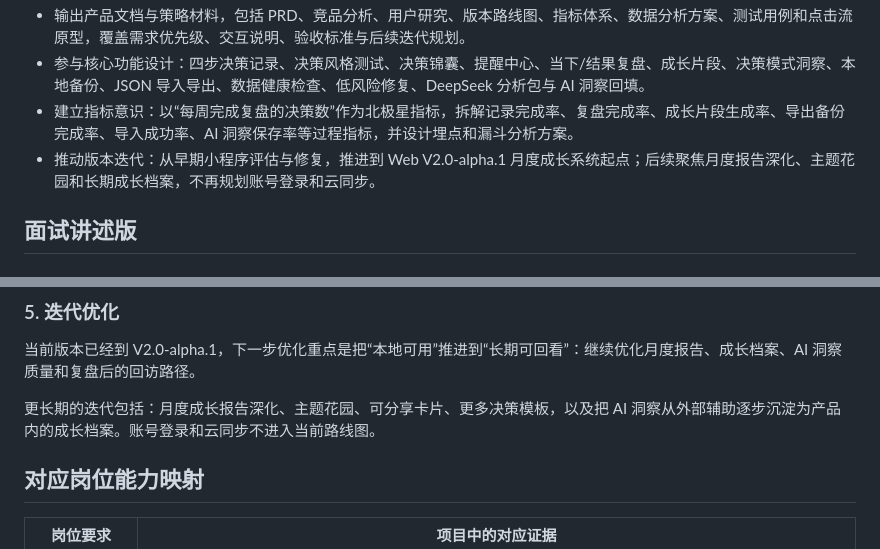
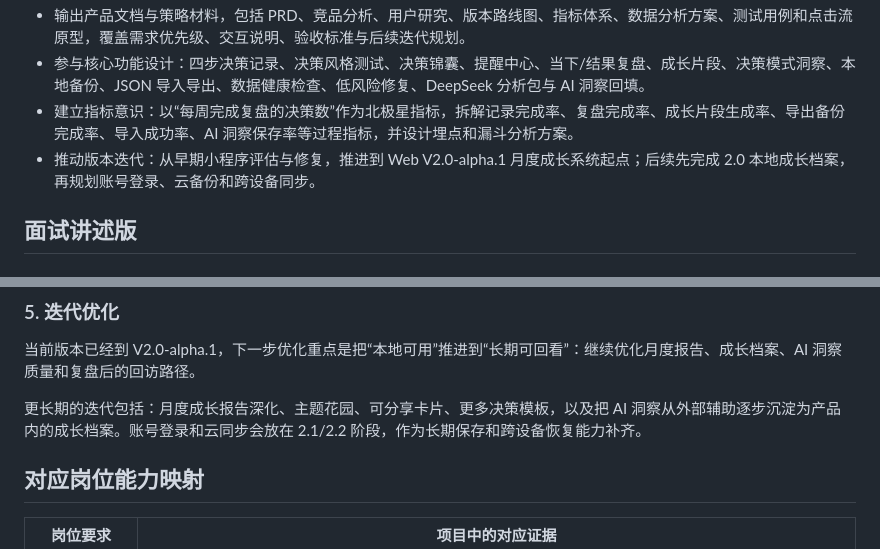
Before and after one commit to reolin-dot/decision-record-diary-helper, a Markdown page: docs/project-experience-web-app-product-manager.md, 2 parts joined by grey strips. Drawn GitHub-style.

```diff
--- a/docs/project-experience-web-app-product-manager.md
+++ b/docs/project-experience-web-app-product-manager.md
@@ -11,7 +11,7 @@
 - 输出产品文档与策略材料，包括 PRD、竞品分析、用户研究、版本路线图、指标体系、数据分析方案、测试用例和点击流原型，覆盖需求优先级、交互说明、验收标准与后续迭代规划。
 - 参与核心功能设计：四步决策记录、决策风格测试、决策锦囊、提醒中心、当下/结果复盘、成长片段、决策模式洞察、本地备份、JSON 导入导出、数据健康检查、低风险修复、DeepSeek 分析包与 AI 洞察回填。
 - 建立指标意识：以“每周完成复盘的决策数”作为北极星指标，拆解记录完成率、复盘完成率、成长片段生成率、导出备份完成率、导入成功率、AI 洞察保存率等过程指标，并设计埋点和漏斗分析方案。
-- 推动版本迭代：从早期小程序评估与修复，推进到 Web V2.0-alpha.1 月度成长系统起点；后续聚焦月度报告深化、主题花园和长期成长档案，不再规划账号登录和云同步。
+- 推动版本迭代：从早期小程序评估与修复，推进到 Web V2.0-alpha.1 月度成长系统起点；后续先完成 2.0 本地成长档案，再规划账号登录、云备份和跨设备同步。
 
 ## 面试讲述版
 
@@ -58,7 +58,7 @@ V1.6 的重点不是继续堆功能，而是补齐“敢不敢长期使用”的
 
 当前版本已经到 V2.0-alpha.1，下一步优化重点是把“本地可用”推进到“长期可回看”：继续优化月度报告、成长档案、AI 洞察质量和复盘后的回访路径。
 
-更长期的迭代包括：月度成长报告深化、主题花园、可分享卡片、更多决策模板，以及把 AI 洞察从外部辅助逐步沉淀为产品内的成长档案。账号登录和云同步不进入当前路线图。
+更长期的迭代包括：月度成长报告深化、主题花园、可分享卡片、更多决策模板，以及把 AI 洞察从外部辅助逐步沉淀为产品内的成长档案。账号登录和云同步会放在 2.1/2.2 阶段，作为长期保存和跨设备恢复能力补齐。
 
 ## 对应岗位能力映射
 
```
Also changed, not shown: docs/changelog-web-app.md (+1 -1 lines), docs/version-roadmap-web-app-2026-06-29.md (+72 -4 lines).
